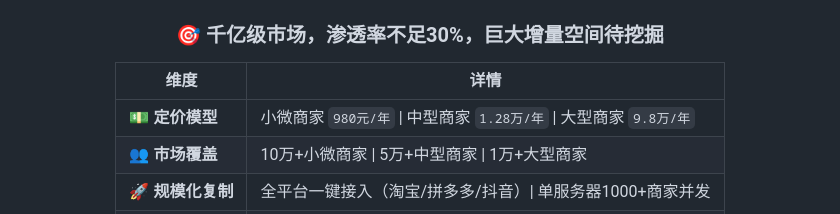
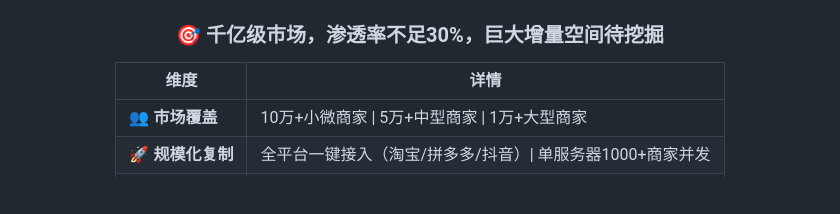
Before and after one commit to LeonxLJX/service-agent2, a Markdown page: README.md, the part around the change. GitHub-like rendering; blank space fills up the shorter version.

Commit message:
docs: 移除定价模型

```diff
--- a/README.md
+++ b/README.md
@@ -30,7 +30,6 @@
 
 | 维度 | 详情 |
 |------|------|
-| **💵 定价模型** | 小微商家 `980元/年` \| 中型商家 `1.28万/年` \| 大型商家 `9.8万/年` |
 | **👥 市场覆盖** | 10万+小微商家 \| 5万+中型商家 \| 1万+大型商家 |
 | **🚀 规模化复制** | 全平台一键接入（淘宝/拼多多/抖音）\| 单服务器1000+商家并发 |
 | **📈 增值变现** | 用户画像+复购率+爆款预测 SaaS服务，贡献`30%+`营收增量 |
```
